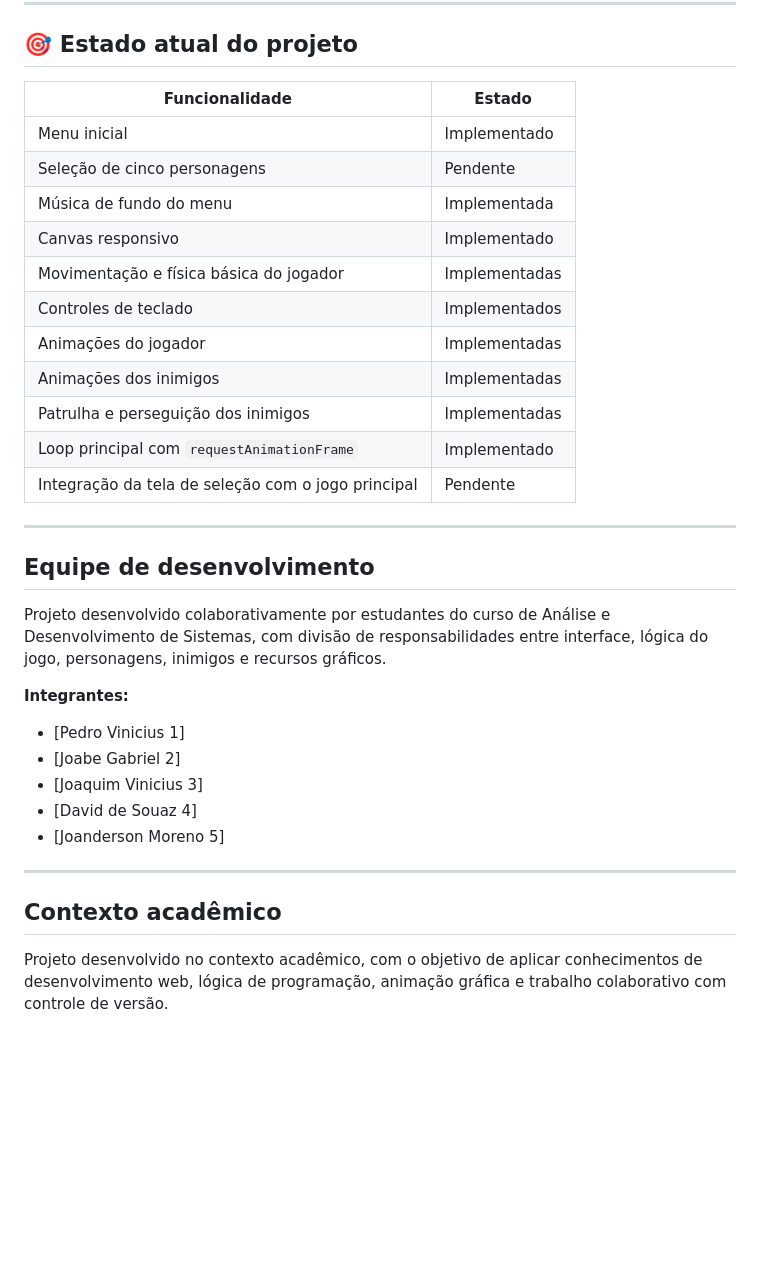
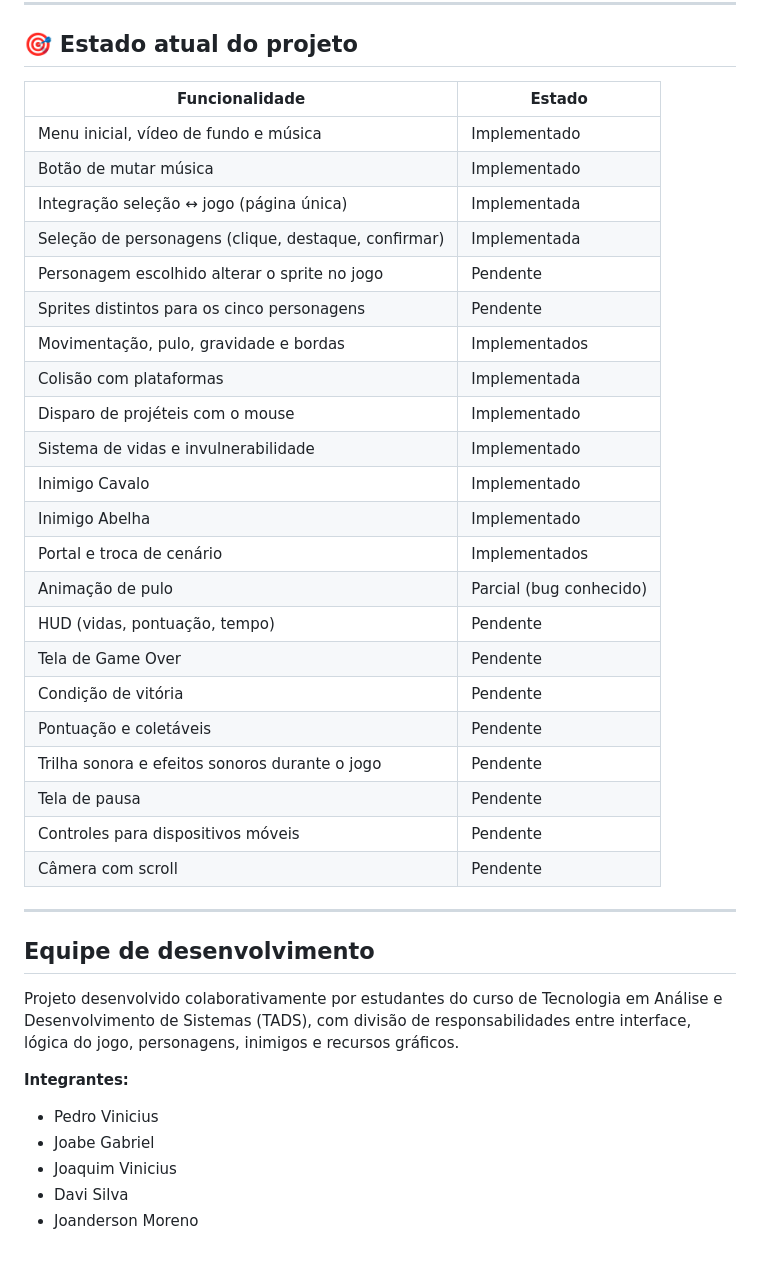
Before and after one commit to andermrn/fazenda-rush, a Markdown page: README.md, the part around one of its changes. GitHub-like rendering; blank space fills up the shorter version.

```diff
--- a/README.md
+++ b/README.md
@@ -127,36 +83,41 @@ Você pode executar as páginas HTML diretamente no navegador ou utilizar uma ex
 
 ## 🎯 Estado atual do projeto
 
-| Funcionalidade                                     | Estado        |
-| -------------------------------------------------- | ------------- |
-| Menu inicial                                       | Implementado  |
-| Seleção de cinco personagens                       | Pendente      |
-| Música de fundo do menu                            | Implementada  |
-| Canvas responsivo                                  | Implementado  |
-| Movimentação e física básica do jogador            | Implementadas |
-| Controles de teclado                               | Implementados |
-| Animações do jogador                               | Implementadas |
-| Animações dos inimigos                             | Implementadas |
-| Patrulha e perseguição dos inimigos                | Implementadas |
-| Loop principal com `requestAnimationFrame`         | Implementado  |
-| Integração da tela de seleção com o jogo principal | Pendente      |
+| Funcionalidade | Estado |
+| --- | --- |
+| Menu inicial, vídeo de fundo e música | Implementado |
+| Botão de mutar música | Implementado |
+| Integração seleção ↔ jogo (página única) | Implementada |
+| Seleção de personagens (clique, destaque, confirmar) | Implementada |
+| Personagem escolhido alterar o sprite no jogo | Pendente |
+| Sprites distintos para os cinco personagens | Pendente |
+| Movimentação, pulo, gravidade e bordas | Implementados |
+| Colisão com plataformas | Implementada |
+| Disparo de projéteis com o mouse | Implementado |
+| Sistema de vidas e invulnerabilidade | Implementado |
+| Inimigo Cavalo | Implementado |
+| Inimigo Abelha | Implementado |
+| Portal e troca de cenário | Implementados |
+| Animação de pulo | Parcial (bug conhecido) |
+| HUD (vidas, pontuação, tempo) | Pendente |
+| Tela de Game Over | Pendente |
+| Condição de vitória | Pendente |
+| Pontuação e coletáveis | Pendente |
+| Trilha sonora e efeitos sonoros durante o jogo | Pendente |
+| Tela de pausa | Pendente |
+| Controles para dispositivos móveis | Pendente |
+| Câmera com scroll | Pendente |
 
 ---
 
 ## Equipe de desenvolvimento
 
-Projeto desenvolvido colaborativamente por estudantes do curso de Análise e Desenvolvimento de Sistemas, com divisão de responsabilidades entre interface, lógica do jogo, personagens, inimigos e recursos gráficos.
+Projeto desenvolvido colaborativamente por estudantes do curso de Tecnologia em Análise e Desenvolvimento de Sistemas (TADS), com divisão de responsabilidades entre interface, lógica do jogo, personagens, inimigos e recursos gráficos.
 
 **Integrantes:**
 
-* [Pedro Vinicius 1]
-* [Joabe Gabriel 2]
-* [Joaquim Vinicius 3]
-* [David de Souaz 4]
-* [Joanderson Moreno 5]
-
----
-
-## Contexto acadêmico
-
-Projeto desenvolvido no contexto acadêmico, com o objetivo de aplicar conhecimentos de desenvolvimento web, lógica de programação, animação gráfica e trabalho colaborativo com controle de versão.
+* Pedro Vinicius
+* Joabe Gabriel
+* Joaquim Vinicius
+* Davi Silva
+* Joanderson Moreno
```
Also changed, not shown: other parts of README.md (+48 -92 lines).
